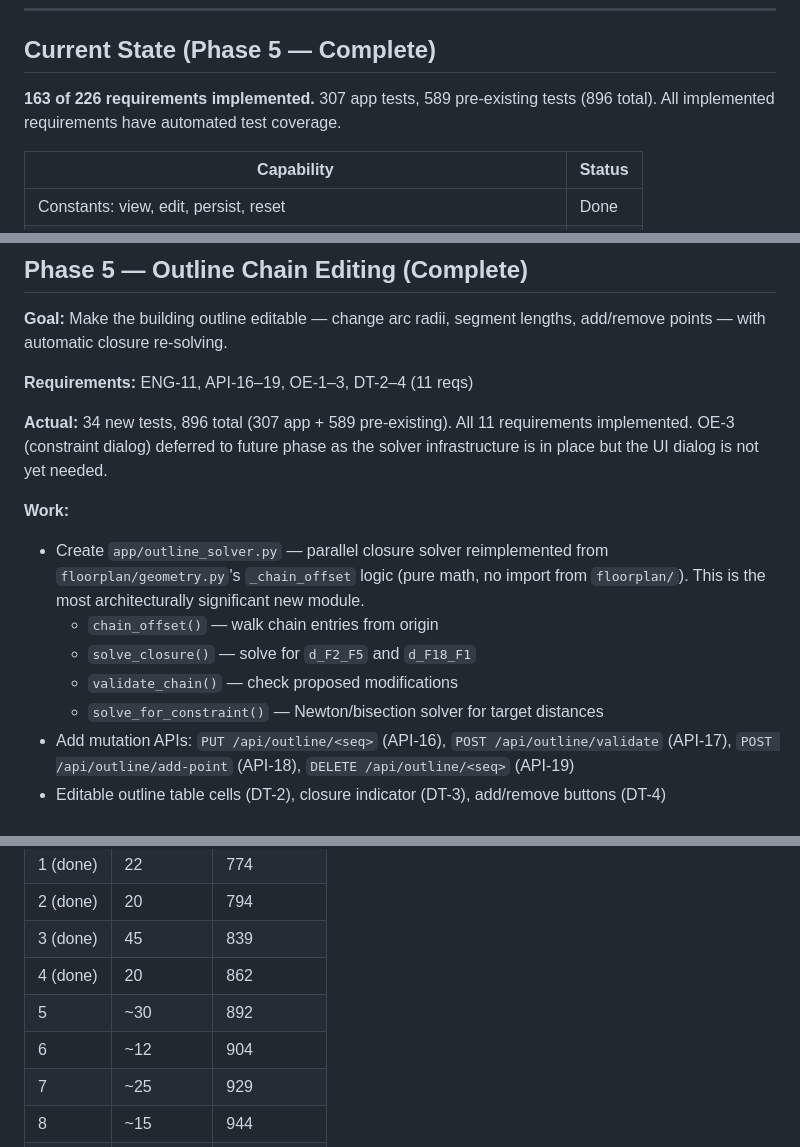
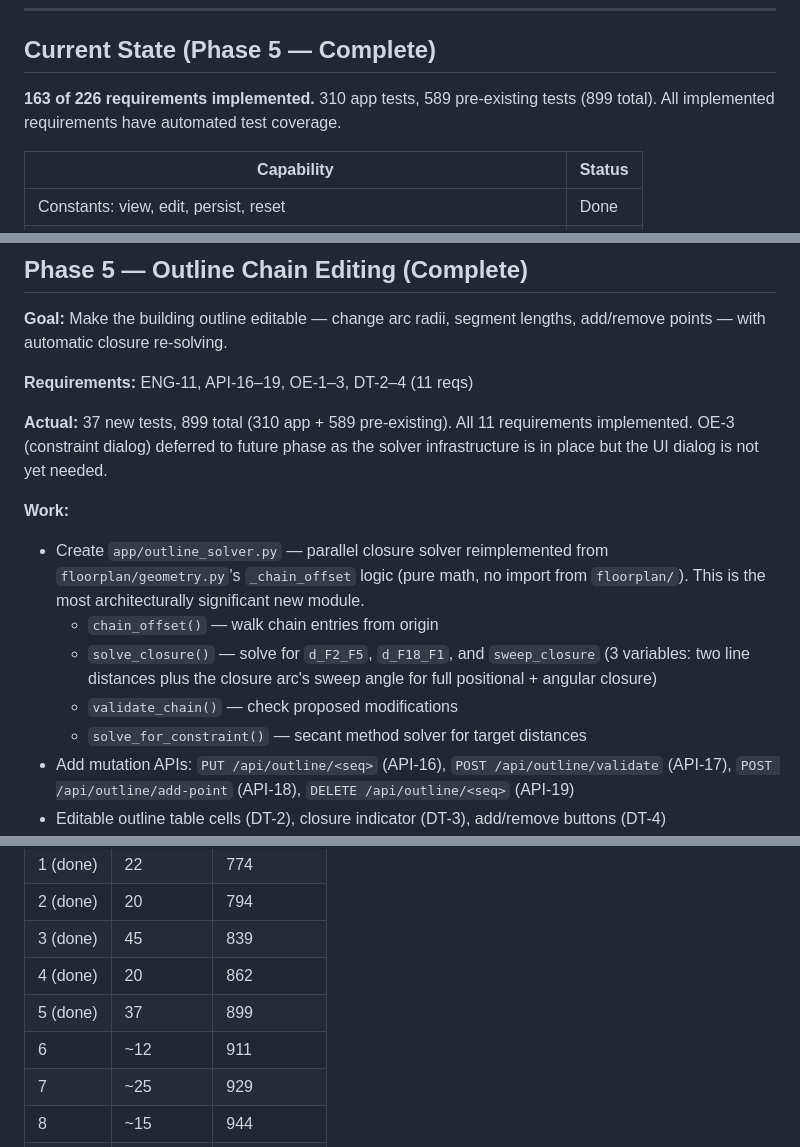
Before and after one commit to MangoCats/guesthouse, a Markdown page: app/ROADMAP.md, 3 parts joined by grey strips. Drawn GitHub-style.

```diff
--- a/app/ROADMAP.md
+++ b/app/ROADMAP.md
@@ -12,8 +12,8 @@ until cutover (see ARCHITECTURE.md § NF-4).
 
 ## Current State (Phase 5 — Complete)
 
-**163 of 226 requirements implemented.**  307 app tests, 589 pre-existing tests
-(896 total).  All implemented requirements have automated test coverage.
+**163 of 226 requirements implemented.**  310 app tests, 589 pre-existing tests
+(899 total).  All implemented requirements have automated test coverage.
 
 | Capability | Status |
 |------------|--------|
@@ -251,7 +251,7 @@ lengths, add/remove points — with automatic closure re-solving.
 
 **Requirements:** ENG-11, API-16–19, OE-1–3, DT-2–4 (11 reqs)
 
-**Actual:** 34 new tests, 896 total (307 app + 589 pre-existing).  All 11
+**Actual:** 37 new tests, 899 total (310 app + 589 pre-existing).  All 11
 requirements implemented.  OE-3 (constraint dialog) deferred to future phase
 as the solver infrastructure is in place but the UI dialog is not yet needed.
 
@@ -260,9 +260,11 @@ as the solver infrastructure is in place but the UI dialog is not yet needed.
   `floorplan/geometry.py`'s `_chain_offset` logic (pure math, no import from
   `floorplan/`).  This is the most architecturally significant new module.
   - `chain_offset()` — walk chain entries from origin
-  - `solve_closure()` — solve for `d_F2_F5` and `d_F18_F1`
+  - `solve_closure()` — solve for `d_F2_F5`, `d_F18_F1`, and `sweep_closure`
+    (3 variables: two line distances plus the closure arc's sweep angle for
+    full positional + angular closure)
   - `validate_chain()` — check proposed modifications
-  - `solve_for_constraint()` — Newton/bisection solver for target distances
+  - `solve_for_constraint()` — secant method solver for target distances
 - Add mutation APIs: `PUT /api/outline/<seq>` (API-16),
   `POST /api/outline/validate` (API-17), `POST /api/outline/add-point` (API-18),
   `DELETE /api/outline/<seq>` (API-19)
@@ -749,8 +751,8 @@ Files already created during Phase 0 work: `app/apputil.py`,
 | 2 (done) | 20 | 794 |
 | 3 (done) | 45 | 839 |
 | 4 (done) | 20 | 862 |
-| 5 | ~30 | 892 |
-| 6 | ~12 | 904 |
+| 5 (done) | 37 | 899 |
+| 6 | ~12 | 911 |
 | 7 | ~25 | 929 |
 | 8 | ~15 | 944 |
 | 9 | ~12 | 956 |
```
Also changed, not shown: app/ARCHITECTURE.md (+12 -9 lines).
